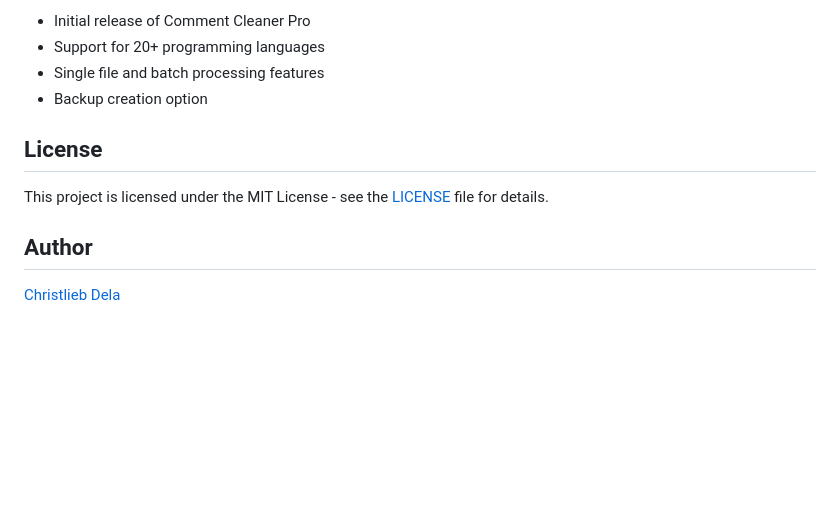
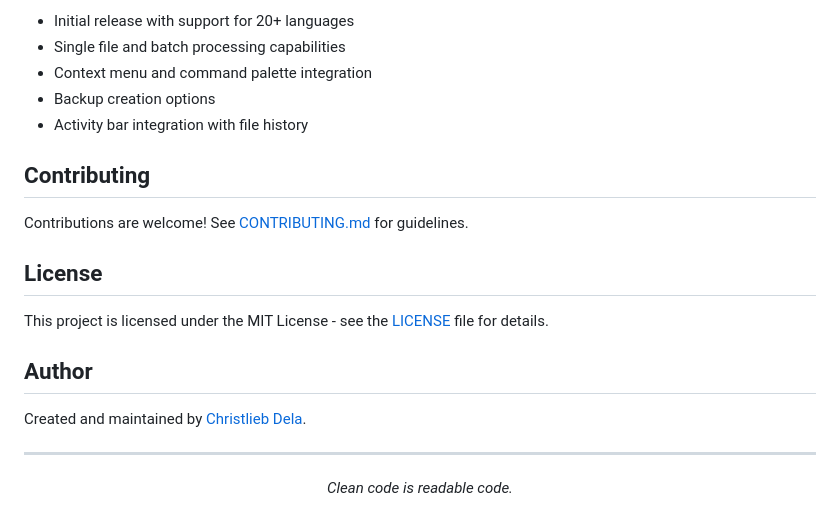
Before and after one commit to christliebdela/Comment-Cleaner-VsCode-Ext, a Markdown page: README.md, the part around the change printed below. GitHub-like rendering; blank space fills up the shorter version.

```diff
--- a/README.md
+++ b/README.md
@@ -99,8 +128,13 @@ Please report any issues on our [GitHub repository](https://github.com/christlie
 
-- Initial release of Comment Cleaner Pro
-- Support for 20+ programming languages
-- Single file and batch processing features
-- Backup creation option
+- Initial release with support for 20+ languages
+- Single file and batch processing capabilities
+- Context menu and command palette integration
+- Backup creation options
+- Activity bar integration with file history
+
+## Contributing
+
+Contributions are welcome! See [CONTRIBUTING.md](https://github.com/christliebdela/Comment-Cleaner-Pro/blob/main/CONTRIBUTING.md) for guidelines.
 
 ## License
 
@@ -108,4 +142,8 @@ This project is licensed under the MIT License - see the [LICENSE](LICENSE) file
 
 ## Author
 
-[Christlieb Dela](https://github.com/christliebdela)
+Created and maintained by [Christlieb Dela](https://github.com/christliebdela).
+
+---
+
+<p align="center"><em>Clean code is readable code.</em></p>
```
Also changed, not shown: other parts of README.md (+100 -71 lines), media/icon-small.png, media/icon.png, 1 other file.
